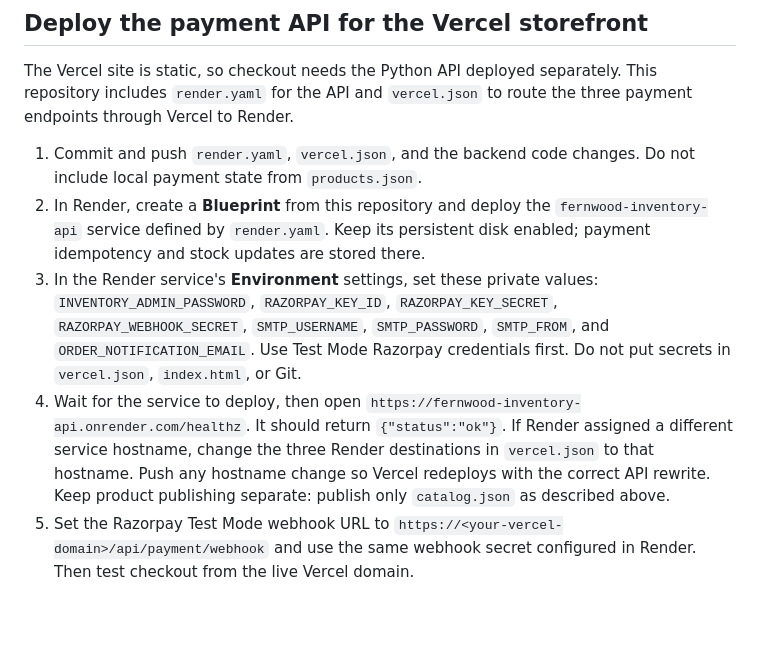
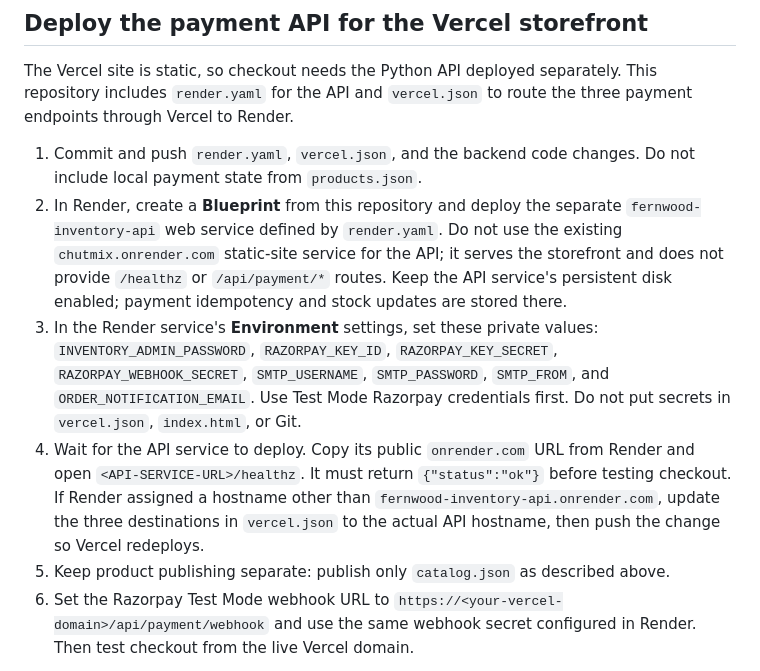
Before and after one commit to Pharish43/e-com, a Markdown page: pay.md, the part around the change. Rendered like a GitHub page; blank space fills up the shorter version.

```diff
--- a/pay.md
+++ b/pay.md
@@ -104,22 +104,26 @@ three payment endpoints through Vercel to Render.
 
 1. Commit and push `render.yaml`, `vercel.json`, and the backend code changes.
    Do not include local payment state from `products.json`.
-2. In Render, create a **Blueprint** from this repository and deploy the
-   `fernwood-inventory-api` service defined by `render.yaml`. Keep its persistent
-   disk enabled; payment idempotency and stock updates are stored there.
+2. In Render, create a **Blueprint** from this repository and deploy the separate
+   `fernwood-inventory-api` web service defined by `render.yaml`. Do not use the
+   existing `chutmix.onrender.com` static-site service for the API; it serves the
+   storefront and does not provide `/healthz` or `/api/payment/*` routes. Keep the
+   API service's persistent disk enabled; payment idempotency and stock updates
+   are stored there.
 3. In the Render service's **Environment** settings, set these private values:
    `INVENTORY_ADMIN_PASSWORD`, `RAZORPAY_KEY_ID`, `RAZORPAY_KEY_SECRET`,
    `RAZORPAY_WEBHOOK_SECRET`, `SMTP_USERNAME`, `SMTP_PASSWORD`, `SMTP_FROM`, and
    `ORDER_NOTIFICATION_EMAIL`. Use Test Mode Razorpay credentials first. Do not put
    secrets in `vercel.json`, `index.html`, or Git.
-4. Wait for the service to deploy, then open
-   `https://fernwood-inventory-api.onrender.com/healthz`. It should return
-   `{"status":"ok"}`. If Render assigned a different service hostname, change the
-   three Render destinations in `vercel.json` to that hostname.
-   Push any hostname change so Vercel redeploys with the correct API rewrite.
-   Keep product publishing separate: publish only `catalog.json` as described
+4. Wait for the API service to deploy. Copy its public `onrender.com` URL from
+   Render and open `<API-SERVICE-URL>/healthz`. It must return `{"status":"ok"}`
+   before testing checkout. If Render assigned a hostname other than
+   `fernwood-inventory-api.onrender.com`, update the three destinations in
+   `vercel.json` to the actual API hostname, then push the change so Vercel
+   redeploys.
+5. Keep product publishing separate: publish only `catalog.json` as described
    above.
-5. Set the Razorpay Test Mode webhook URL to
+6. Set the Razorpay Test Mode webhook URL to
    `https://<your-vercel-domain>/api/payment/webhook` and use the same webhook
    secret configured in Render. Then test checkout from the live Vercel domain.
 
```
